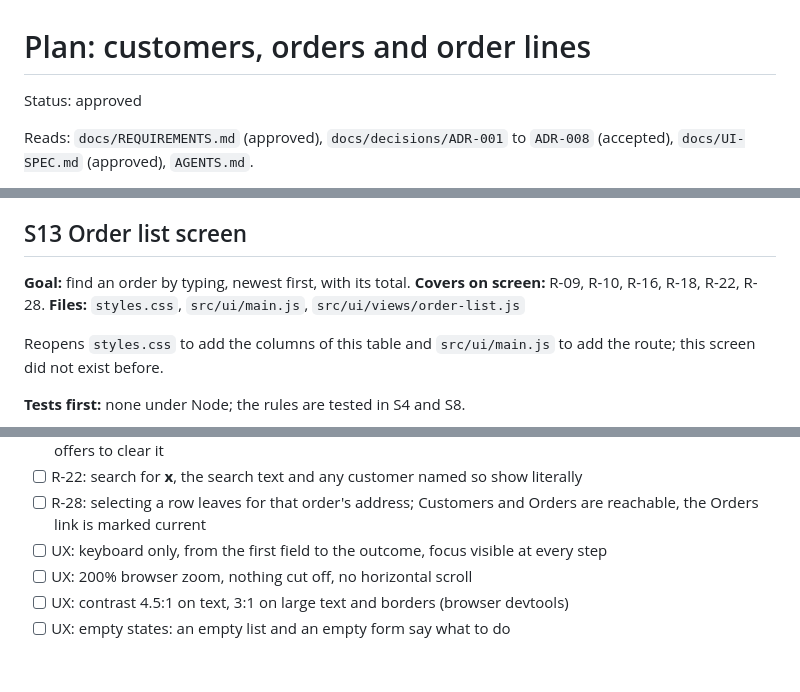
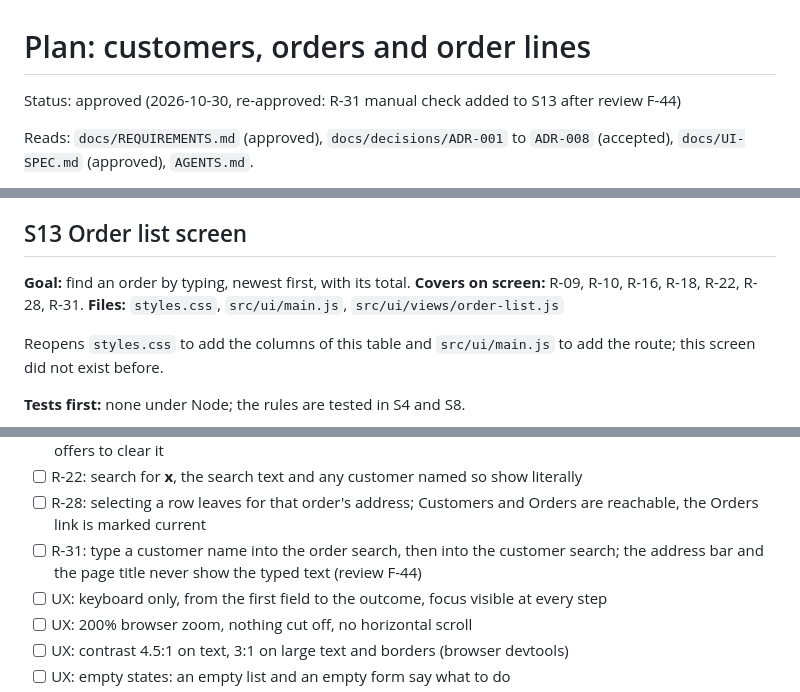
Before and after one commit to ioanbitza/invoice-app, a Markdown page: docs/PLAN.md, 3 parts joined by grey strips. Drawn GitHub-style; blank space fills up the shorter version.

Commit message:
Plan: R-31 manual check in S13 (review F-44)

```diff
--- a/docs/PLAN.md
+++ b/docs/PLAN.md
@@ -1,6 +1,6 @@
 # Plan: customers, orders and order lines
 
-Status: approved
+Status: approved (2026-10-30, re-approved: R-31 manual check added to S13 after review F-44)
 
 Reads: `docs/REQUIREMENTS.md` (approved), `docs/decisions/ADR-001` to `ADR-008` (accepted), `docs/UI-SPEC.md` (approved), `AGENTS.md`.
 
@@ -398,7 +398,7 @@ Reopens `styles.css` to add the detail list and the orders table and `src/ui/mai
 **Risks:** the download under `default-src 'none'` is checked once here, as ADR-008 requires. `New order` and the order rows reach screen 7.7 until S14 and S15 build them.
 
 ## S13 Order list screen
-**Goal:** find an order by typing, newest first, with its total. **Covers on screen:** R-09, R-10, R-16, R-18, R-22, R-28.
+**Goal:** find an order by typing, newest first, with its total. **Covers on screen:** R-09, R-10, R-16, R-18, R-22, R-28, R-31.
 **Files:** `styles.css`, `src/ui/main.js`, `src/ui/views/order-list.js`
 
 Reopens `styles.css` to add the columns of this table and `src/ui/main.js` to add the route; this screen did not exist before.
@@ -417,6 +417,7 @@ Reopens `styles.css` to add the columns of this table and `src/ui/main.js` to ad
 - [ ] R-18: with no customers the list says a customer must be added first and links to the customer form, and no order can be started; with no orders it offers the first one; a search with no match says so and offers to clear it
 - [ ] R-22: search for <b>x</b>, the search text and any customer named so show literally
 - [ ] R-28: selecting a row leaves for that order's address; Customers and Orders are reachable, the Orders link is marked current
+- [ ] R-31: type a customer name into the order search, then into the customer search; the address bar and the page title never show the typed text (review F-44)
 - [ ] UX: keyboard only, from the first field to the outcome, focus visible at every step
 - [ ] UX: 200% browser zoom, nothing cut off, no horizontal scroll
 - [ ] UX: contrast 4.5:1 on text, 3:1 on large text and borders (browser devtools)
```
